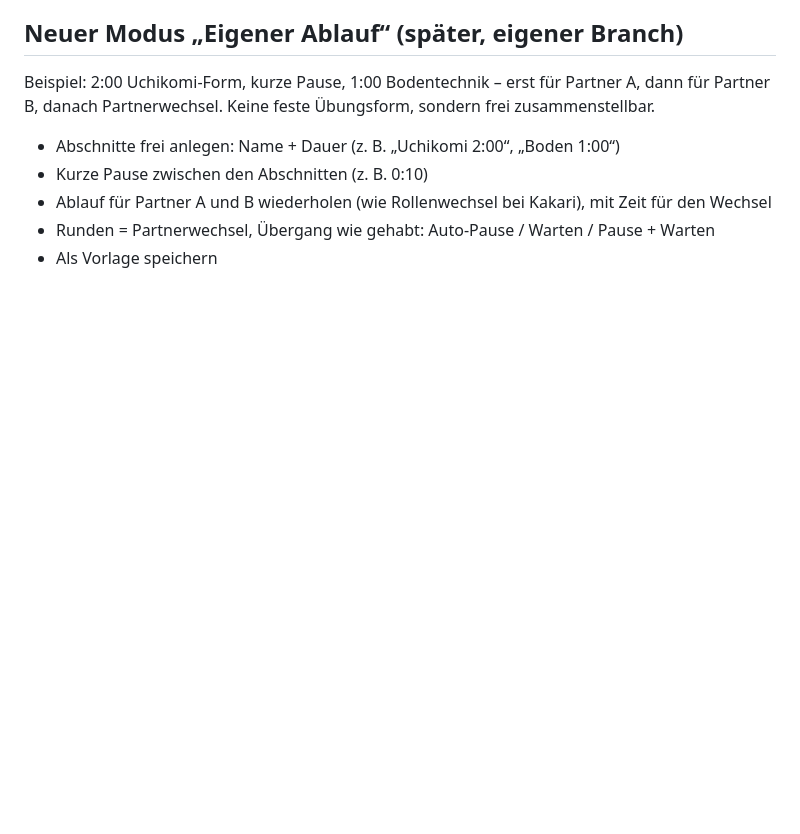
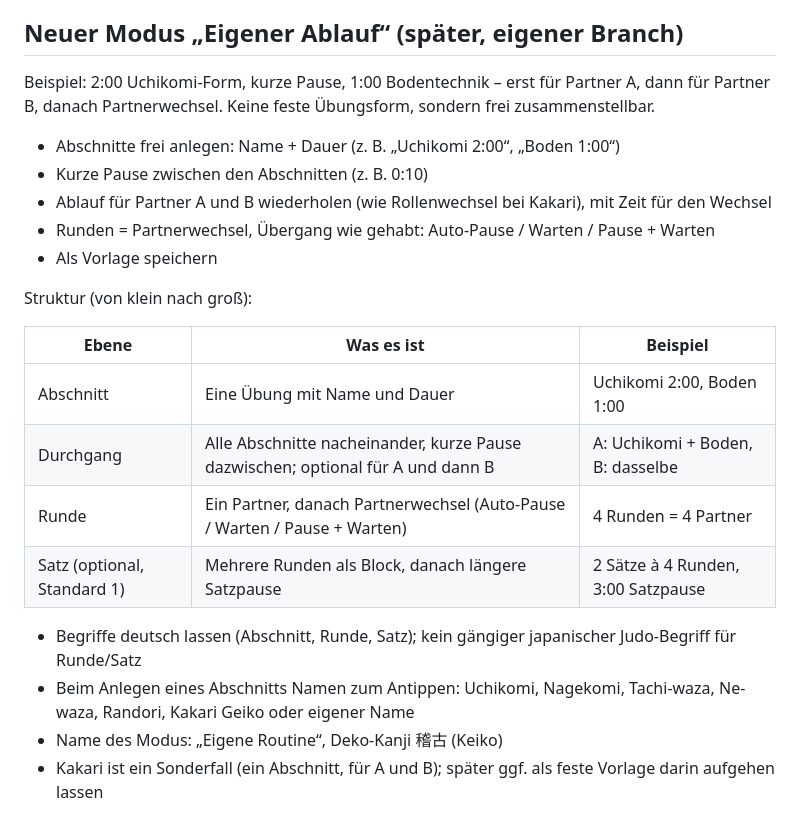
Before and after one commit to andreas-luehning/randori-uhr, a Markdown page: BACKLOG.md, the part around the change. Drawn GitHub-style; blank space fills up the shorter version.

Commit message:
Backlog: Struktur für Modus Eigene Routine
Co-Authored-By: Claude Opus 5.5 <noreply@anthropic.com>
Claude-Session: https://claude.ai/code/session_01U7jvYvNTciHbTn6p1RNidg

```diff
--- a/BACKLOG.md
+++ b/BACKLOG.md
@@ -65,3 +65,18 @@ danach Partnerwechsel. Keine feste Übungsform, sondern frei zusammenstellbar.
 - Ablauf für Partner A und B wiederholen (wie Rollenwechsel bei Kakari), mit Zeit für den Wechsel
 - Runden = Partnerwechsel, Übergang wie gehabt: Auto-Pause / Warten / Pause + Warten
 - Als Vorlage speichern
+
+Struktur (von klein nach groß):
+
+| Ebene | Was es ist | Beispiel |
+|---|---|---|
+| Abschnitt | Eine Übung mit Name und Dauer | Uchikomi 2:00, Boden 1:00 |
+| Durchgang | Alle Abschnitte nacheinander, kurze Pause dazwischen; optional für A und dann B | A: Uchikomi + Boden, B: dasselbe |
+| Runde | Ein Partner, danach Partnerwechsel (Auto-Pause / Warten / Pause + Warten) | 4 Runden = 4 Partner |
+| Satz (optional, Standard 1) | Mehrere Runden als Block, danach längere Satzpause | 2 Sätze à 4 Runden, 3:00 Satzpause |
+
+- Begriffe deutsch lassen (Abschnitt, Runde, Satz); kein gängiger japanischer Judo-Begriff für Runde/Satz
+- Beim Anlegen eines Abschnitts Namen zum Antippen: Uchikomi, Nagekomi, Tachi-waza, Ne-waza, Randori,
+  Kakari Geiko oder eigener Name
+- Name des Modus: „Eigene Routine“, Deko-Kanji 稽古 (Keiko)
+- Kakari ist ein Sonderfall (ein Abschnitt, für A und B); später ggf. als feste Vorlage darin aufgehen lassen
```
